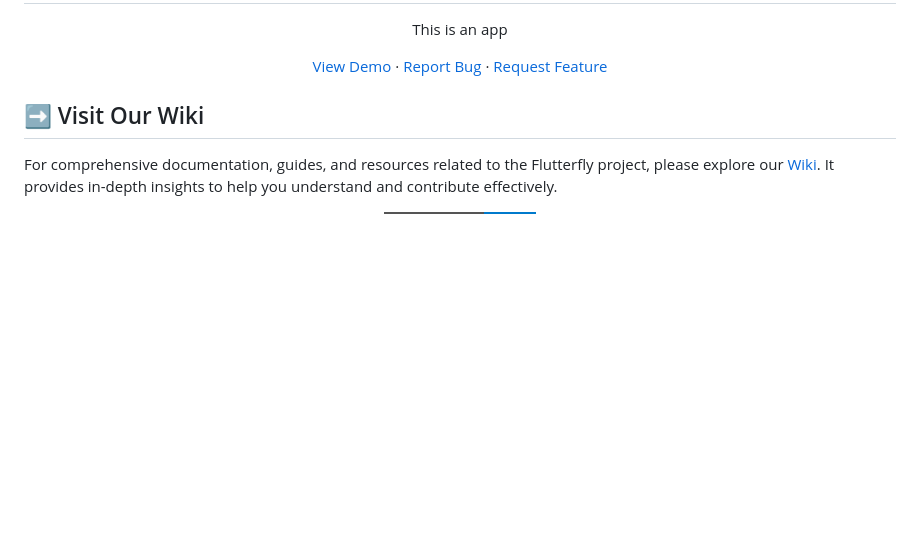
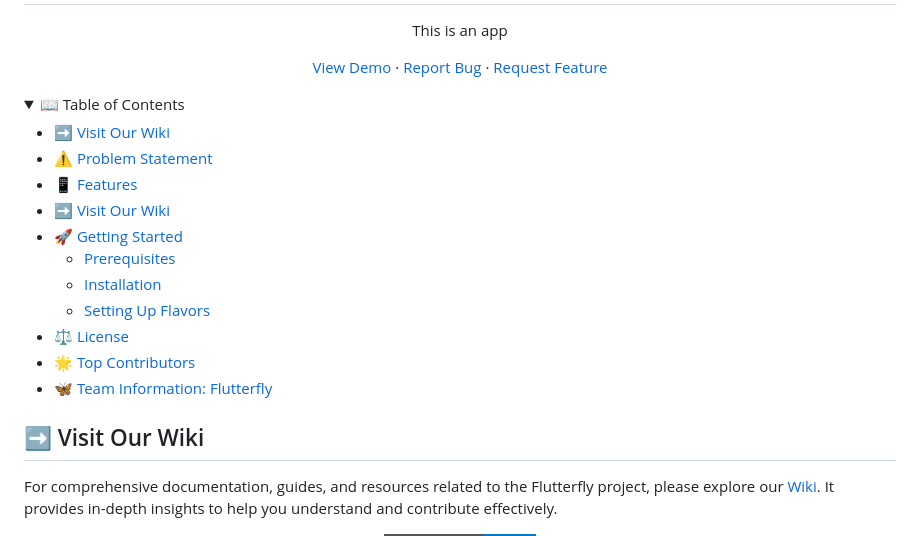
Before and after one commit to MayeeshaMusarrat/my-flutterfly-forked, a Markdown page: README.md, the part around the change printed below. Rendered like a GitHub page; folded sections open; badges without logos; blank space fills up the shorter version.

Commit message:
docs: update README structure and content
This commit updates the structure and content of the README.md file:

-   **Table of Contents**:
    - Adds a detailed table of contents to the README for better navigation, including links to the Wiki, problem statement, features, getting started guide, license, top contributors, and team information.
-   **Anchors**:
    -   Adds anchor tags (`id`) for each section to allow for direct linking.
    -   Adds id's: wiki, problem, tech, license, team
-   **Content Updates**:
    -   Moves "Visit Our Wiki" section above the problem statement.
    -   Adds links to each section in the summary
-   **Code blocks**:
    - Add code blocks descriptions
- **Order**:
    - reorder sections in the file.

```diff
--- a/README.md
+++ b/README.md
@@ -28,4 +28,20 @@
     <a href="https://github.com/Learnathon-By-Geeky-Solutions/flutterfly/issues/new?labels=enhancement&template=feature-request.md">Request Feature</a>
 </p>
 
+<details>
+  <summary>📖 Table of Contents</summary>
 
+- <a href="#wiki">➡️ Visit Our Wiki</a>
+- <a href="#problem">⚠️ Problem Statement</a>
+- [📱 Features](#-features)
+- <a href="#wiki">➡️ Visit Our Wiki</a>
+- [🚀 Getting Started](#-getting-started)
+    - [Prerequisites](#prerequisites)
+    - [Installation](#installation)
+    - [Setting Up Flavors](#setting-up-flavors)
+- <a href="#license">⚖️ License</a>
+- [🌟 Top Contributors](#-top-contributors)
+- <a href="#team">🦋 Team Information: Flutterfly</a>
+
+</details>
+
```
Also changed, not shown: other parts of README.md (+17 -14 lines).
